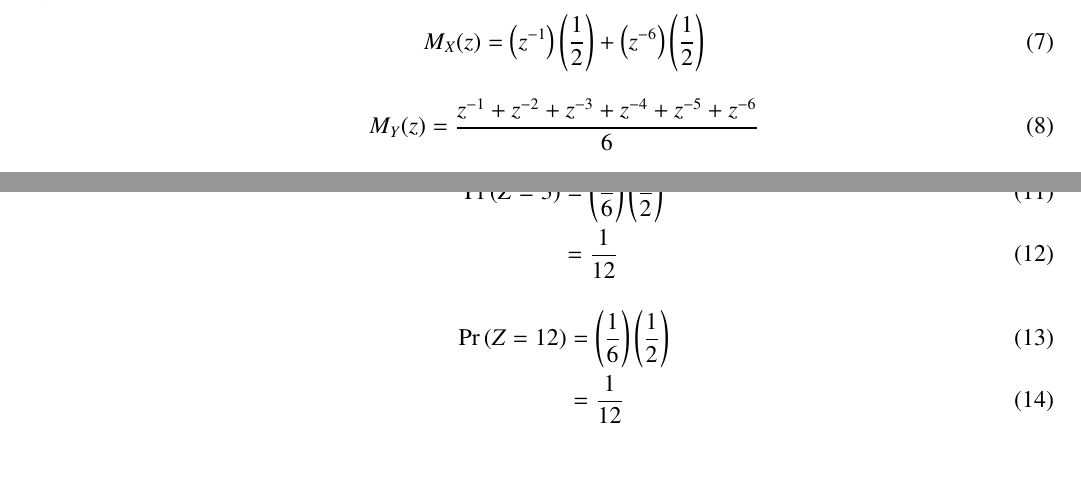
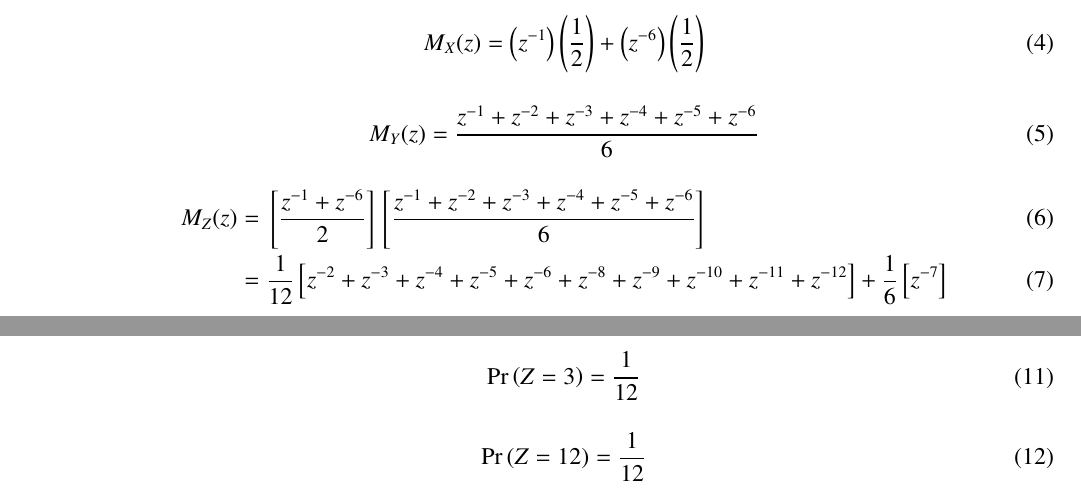
Before and after one commit to lahari998/probability-and-random-variables, a LaTeX problem sheet (assignment1/assign1.tex): two parts of pages 1 and 2 of 2, joined at a grey line, cut so that both start at the same text, the shorter picture padded with empty space. Compiled offline with pdfLaTeX.

Commit message:
Add files via upload

```diff
--- a/assignment1/assign1.tex
+++ b/assignment1/assign1.tex
@@ -208,6 +208,18 @@
 					 = E\sbrak{e^{-X}e^{-Y}} = E\sbrak{z^{-X}}E\sbrak{z^{-Y}} \\
 					 = M_X(z)M_Y(z)
 			 \end{align}
+			 \item  We have
+                        \begin{align}
+                                M_X(z) &= \brak{z^{-1}}\brak{\frac{1}{2}} + \brak{z^{-6}}\brak{\frac{1}{2}}
+                        \end{align}
+                         \begin{align}
+                                 M_Y(z) &= \frac{z^{-1} + z^{-2} + z^{-3} + z^{-4} + z^{-5} + z^{-6}}{6}
+                         \end{align}
+                        \begin{align}
+                        M_Z(z) &= \sbrak{\frac{z^{-1} + z^{-6}}{2}}\sbrak{\frac{z^{-1} + z^{-2} + z^{-3} + z^{-4} + z^{-5} + z^{-6}}{6}} \\
+                                &= \frac{1}{12}\sbrak{z^{-2} + z^{-3} + z^{-4} + z^{-5} + z^{-6} + z^{-8} + z^{-9} + z^{-10} + z^{-11} + z^{-12}} + \frac{1}{6}\sbrak{z^{-7}}
+                        \end{align}
+
 		 \item pmf of $X$,$Y$ and $Z$
 			 \begin{align}
 				 p_X\brak{n} &= \frac{1}{2} & \text{ for $n = \{1,6\}$}
@@ -219,25 +231,12 @@
 				 p_Z\brak{n} = \begin{cases} \frac{1}{12} & \text{if } 2 \leqslant\: n < 7 , \\ \frac{1}{6} & \text{if $n = 7$,} \\ \frac{1}{12} & \text{if } 8 \leqslant\: n < 13 \end{cases}
 			 \end{align}
 			 \includegraphics{1.png}
-		 \item	We have
-			\begin{align}
-				M_X(z) &= \brak{z^{-1}}\brak{\frac{1}{2}} + \brak{z^{-6}}\brak{\frac{1}{2}}
-			\end{align}
-			 \begin{align}
-				 M_Y(z) &= \frac{z^{-1} + z^{-2} + z^{-3} + z^{-4} + z^{-5} + z^{-6}}{6}
-			 \end{align}
-			\begin{align}
-			M_Z(z) &= \sbrak{\frac{z^{-1} + z^{-6}}{2}}\sbrak{\frac{z^{-1} + z^{-2} + z^{-3} + z^{-4} + z^{-5} + z^{-6}}{6}} \\
-				&= \frac{1}{12}\sbrak{z^{-2} + z^{-3} + z^{-4} + z^{-5} + z^{-6} + z^{-8} + z^{-9} + z^{-10} + z^{-11} + z^{-12}} + \frac{1}{6}\sbrak{z^{-7}}
-			\end{align}
-		\item probability of Z=i is coefficient of $z^{-i}$ in $M_Z(z)$.Hence from eqn (10) we get
+		 \item from $p_Z\brak{n}$ we get the required probabilities
 	   \begin{align}
-		   \pr{Z = 3} &= \brak{\frac{1}{6}}\brak{\frac{1}{2}} \\
-		      &= \frac{1}{12}
+		   \pr{Z = 3} &= \frac{1}{12}
 	      \end{align}
               \begin{align}
-		      \pr{Z = 12} &= \brak{\frac{1}{6}}\brak{\frac{1}{2}} \\
-		      &= \frac{1}{12}
+		      \pr{Z = 12} &= \frac{1}{12}
 	      \end{align}
  \end{enumerate}
  \end{document}
```
Also changed, not shown: assignment1/assign1.pdf.
